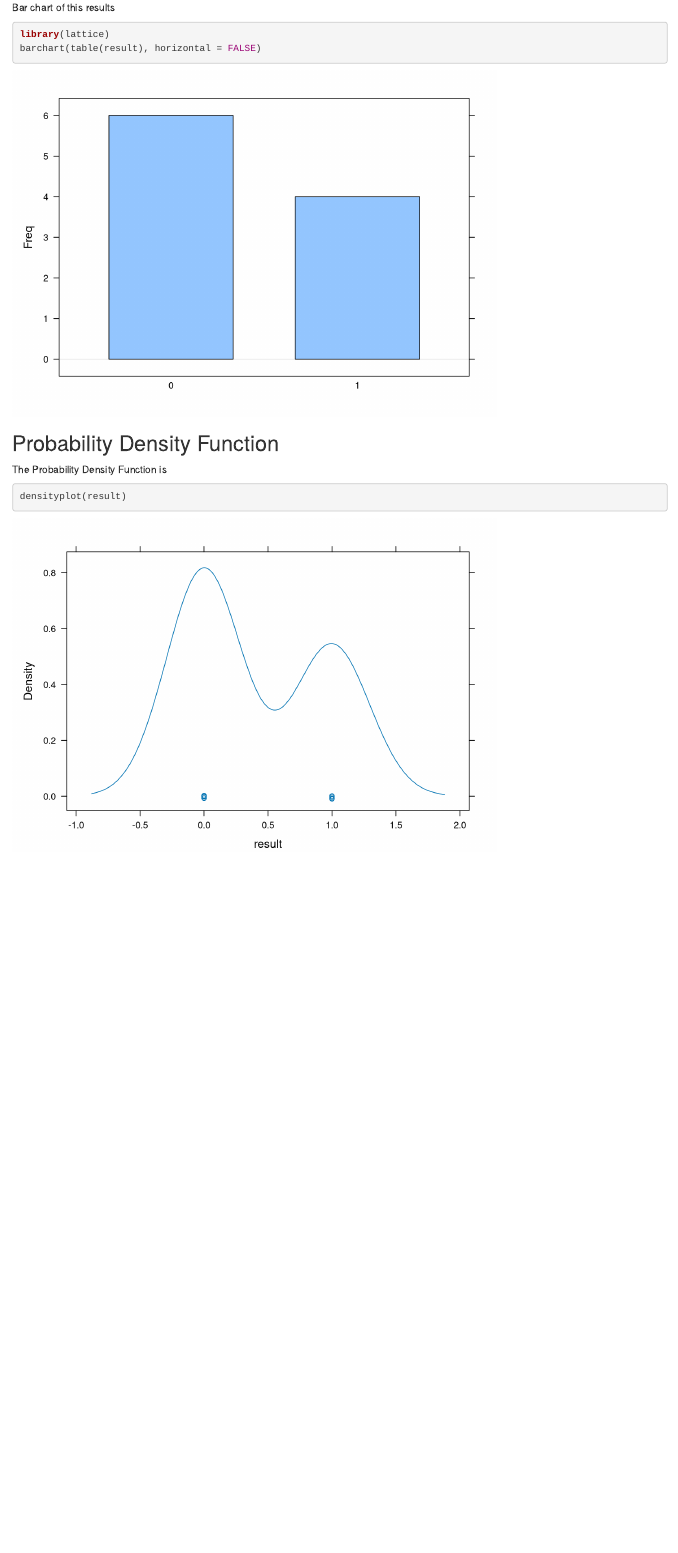
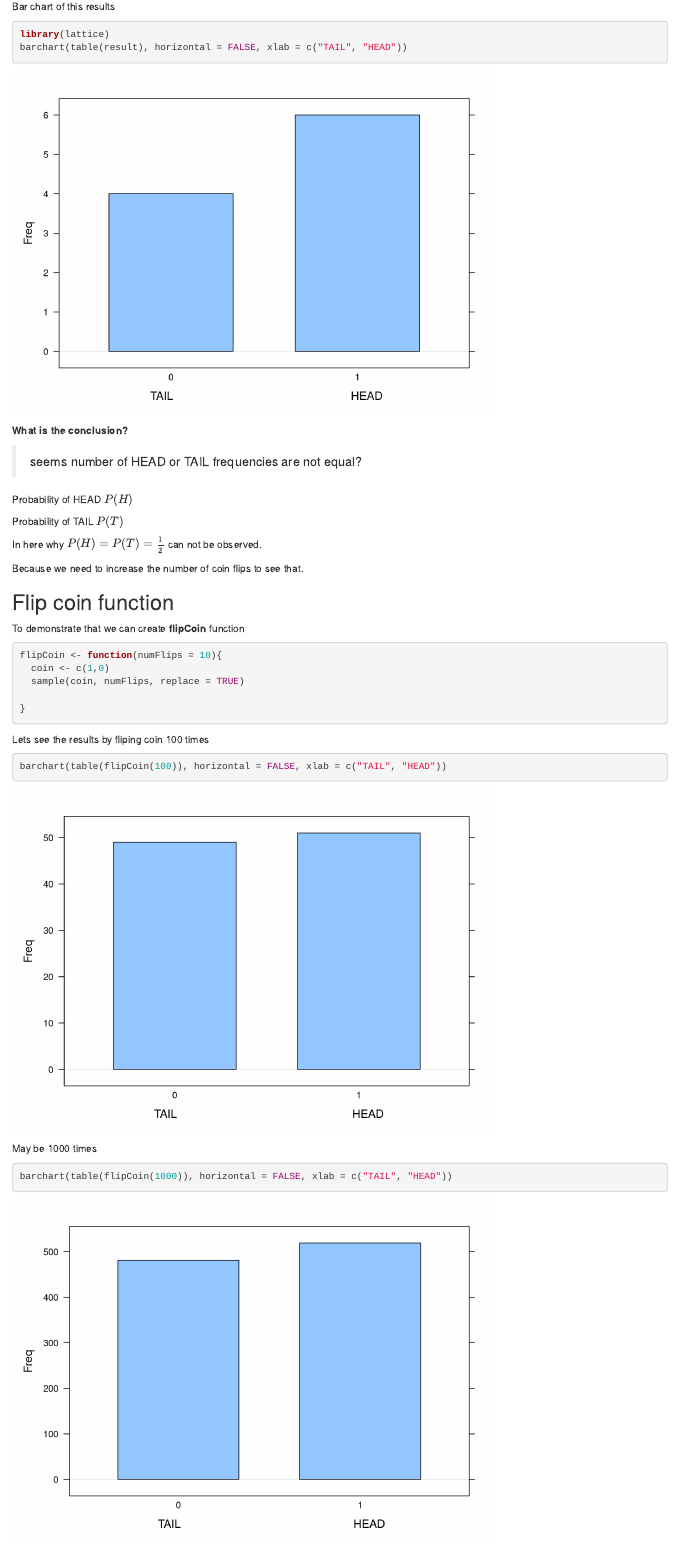
Before and after one commit to SAbhaya/simprob, an R Markdown document (01-intro.Rmd): the page in a window 1100 px wide, from 860 px down before the commit and from 910 px down after it, so that both start at the same text. Rendered offline with R 4.5, knitr and Pandoc, with nearby package versions; code that draws random numbers runs with fixed seeds of ours.

Commit message:
Add more plots for number of tossing coin

````diff
--- a/01-intro.Rmd
+++ b/01-intro.Rmd
@@ -48,8 +52,46 @@ Bar chart of this results
 
 ```{r}
 library(lattice)
-barchart(table(result), horizontal = FALSE)
+barchart(table(result), horizontal = FALSE, xlab = c("TAIL", "HEAD"))
 
+```
+
+**What is the conclusion?**
+
+> seems number of HEAD or TAIL frequencies are not equal?
+
+Probability of HEAD $P(H)$
+
+Probability of TAIL $P(T)$
+
+In here why $P(H) = P(T) = \frac{1}{2}$ can not be observed.
+
+Because we need to increase the number of coin flips to see that.
+
+## Flip coin function
+
+To demonstrate that we can create **flipCoin** function
+```{r}
+flipCoin <- function(numFlips = 10){
+  coin <- c(1,0)
+  sample(coin, numFlips, replace = TRUE)
+
+}
+
+
+```
+
+Lets see the results by fliping coin 100 times
+
+```{r}
+barchart(table(flipCoin(100)), horizontal = FALSE, xlab = c("TAIL", "HEAD"))
+```
+
+May be 1000 times
+
+
+```{r}
+barchart(table(flipCoin(1000)), horizontal = FALSE, xlab = c("TAIL", "HEAD"))
 ```
 
 ## Probability Density Function
````
Also changed, not shown: simprob.R (+1 -0 lines), 01-intro.Rmd (12 more changed lines).
